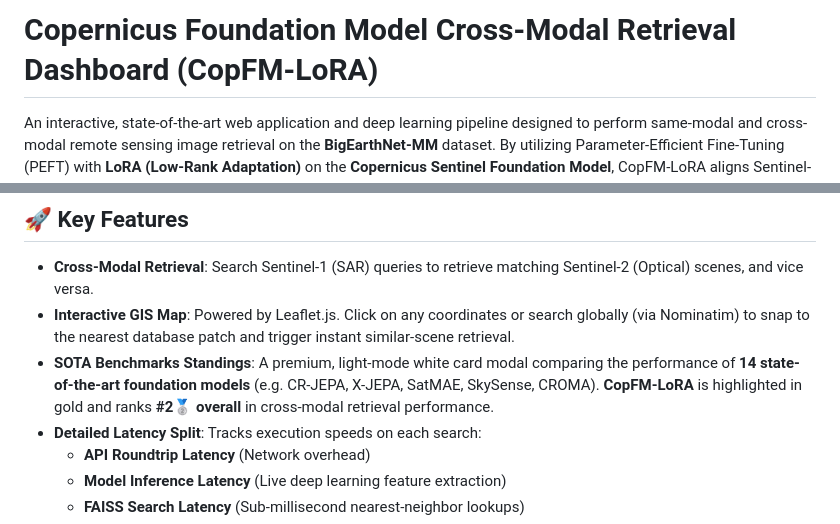
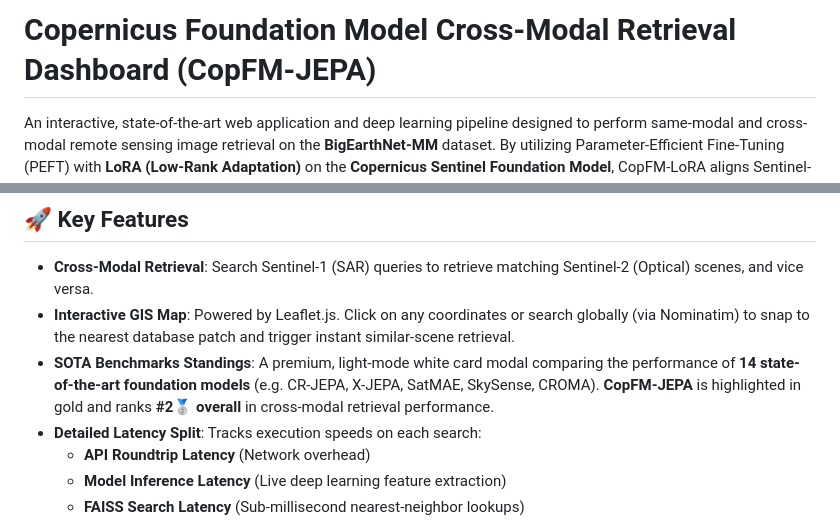
Before and after one commit to 1Suryansh1/BAH-PS-11, a Markdown page: README.md, 2 parts joined by grey strips. GitHub-like rendering.

Commit message:
Update project name from CopFM-LoRA to CopFM-JEPA

```diff
--- a/README.md
+++ b/README.md
@@ -1,4 +1,4 @@
-# Copernicus Foundation Model Cross-Modal Retrieval Dashboard (CopFM-LoRA)
+# Copernicus Foundation Model Cross-Modal Retrieval Dashboard (CopFM-JEPA)
 
 An interactive, state-of-the-art web application and deep learning pipeline designed to perform same-modal and cross-modal remote sensing image retrieval on the **BigEarthNet-MM** dataset. By utilizing Parameter-Efficient Fine-Tuning (PEFT) with **LoRA (Low-Rank Adaptation)** on the **Copernicus Sentinel Foundation Model**, CopFM-LoRA aligns Sentinel-1 Synthetic Aperture Radar (SAR) backscatter profiles with Sentinel-2 Multi-Spectral Optical imagery embeddings in a joint representation space.
 
@@ -17,7 +17,7 @@ Its CopFM-JEPA !
 
 * **Cross-Modal Retrieval**: Search Sentinel-1 (SAR) queries to retrieve matching Sentinel-2 (Optical) scenes, and vice versa.
 * **Interactive GIS Map**: Powered by Leaflet.js. Click on any coordinates or search globally (via Nominatim) to snap to the nearest database patch and trigger instant similar-scene retrieval.
-* **SOTA Benchmarks Standings**: A premium, light-mode white card modal comparing the performance of **14 state-of-the-art foundation models** (e.g. CR-JEPA, X-JEPA, SatMAE, SkySense, CROMA). **CopFM-LoRA** is highlighted in gold and ranks **#2🥈 overall** in cross-modal retrieval performance.
+* **SOTA Benchmarks Standings**: A premium, light-mode white card modal comparing the performance of **14 state-of-the-art foundation models** (e.g. CR-JEPA, X-JEPA, SatMAE, SkySense, CROMA). **CopFM-JEPA** is highlighted in gold and ranks **#2🥈 overall** in cross-modal retrieval performance.
 * **Detailed Latency Split**: Tracks execution speeds on each search:
   * **API Roundtrip Latency** (Network overhead)
   * **Model Inference Latency** (Live deep learning feature extraction)
```
